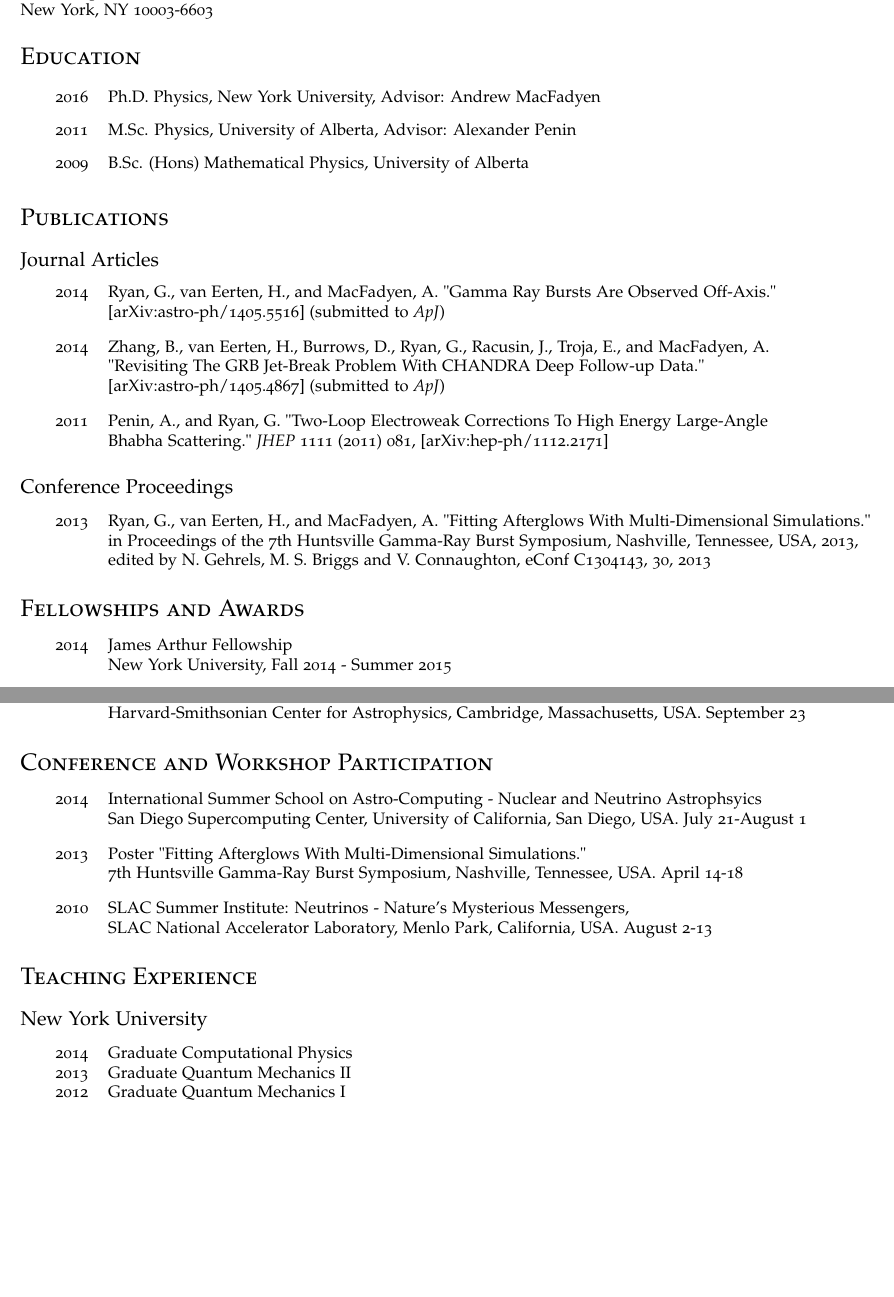
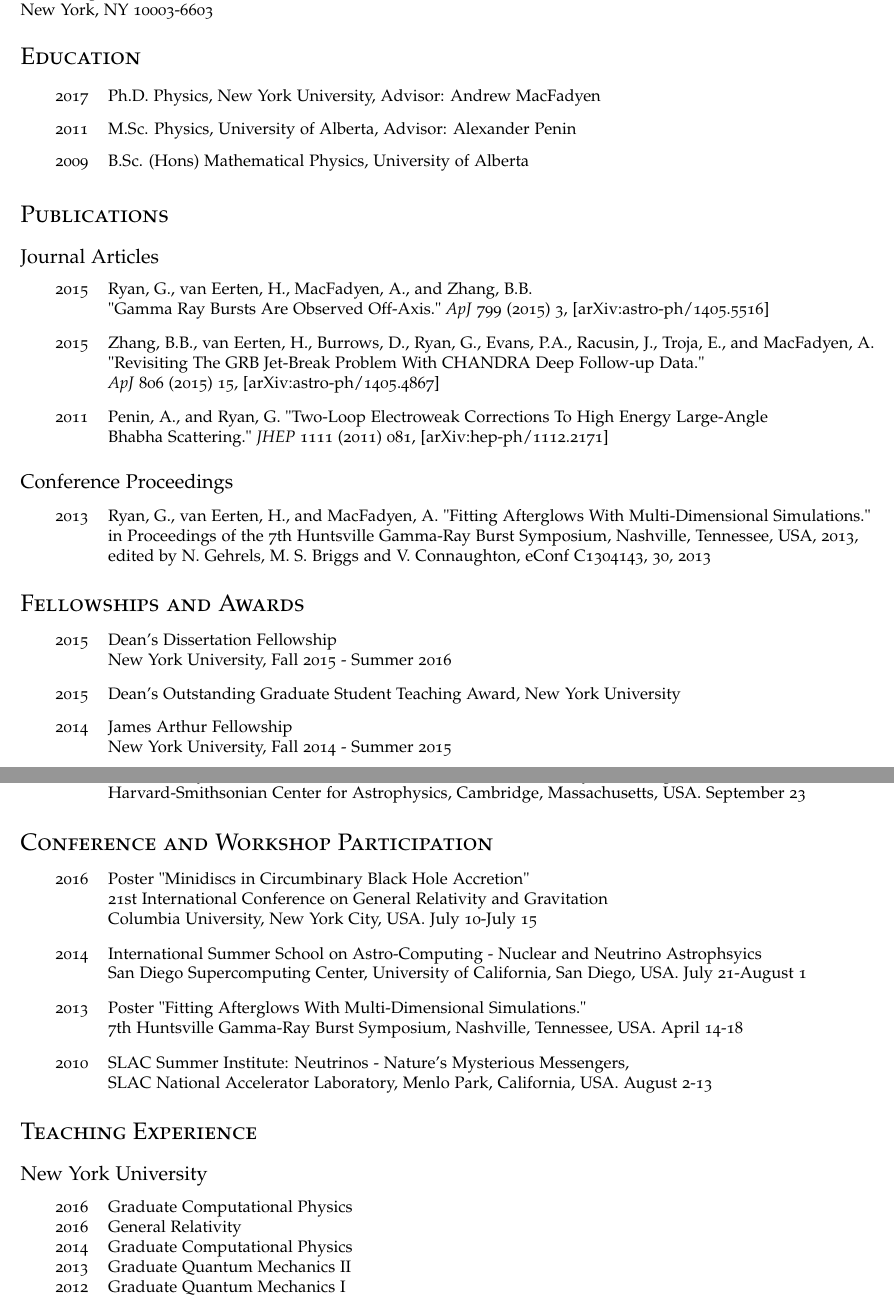
Before and after one commit to geoffryan/CV, a LaTeX CV (CV.tex): two parts of pages 1 and 2 of 3, joined at a grey line, cut so that both start at the same text, the shorter picture padded with empty space. Compiled offline with pdfLaTeX.

Commit message:
Updated CV (Fall 2016)

```diff
--- a/CV.tex
+++ b/CV.tex
@@ -101,7 +101,7 @@
 \section*{Education}
 \begin{itemize}
 \item \begin{tabular}{ll}
-2016 & Ph.D. Physics, New York University, Advisor: Andrew MacFadyen \\
+2017 & Ph.D. Physics, New York University, Advisor: Andrew MacFadyen \\
 \end{tabular}
 
 \item \begin{tabular}{ll}
@@ -120,14 +120,14 @@
 \subsection*{Journal Articles}
 \begin{itemize}
 \item \begin{tabular}{ll}
-2014 & Ryan, G., van Eerten, H., and MacFadyen, A. "Gamma Ray Bursts Are Observed Off-Axis."  \\
-	& [arXiv:astro-ph/1405.5516] (submitted to \emph{ApJ}) \\
+2015 & Ryan, G., van Eerten, H., MacFadyen, A., and Zhang, B.B. \\
+	& "Gamma Ray Bursts Are Observed Off-Axis."  \emph{ApJ} 799 (2015) 3, [arXiv:astro-ph/1405.5516] \\
 \end{tabular}
 
 \item \begin{tabular}{ll}
-2014 & Zhang, B., van Eerten, H., Burrows, D., Ryan, G., Racusin, J., Troja, E., and MacFadyen, A. \\
+2015 & Zhang, B.B., van Eerten, H., Burrows, D., Ryan, G., {Evans}, P.A., Racusin, J., Troja, E., and MacFadyen, A. \\
  & "Revisiting The GRB Jet-Break Problem With CHANDRA Deep Follow-up Data."  \\
-& [arXiv:astro-ph/1405.4867] (submitted to \emph{ApJ}) \\
+&  \emph{ApJ} 806 (2015) 15, [arXiv:astro-ph/1405.4867] \\
 \end{tabular}
 
 \item \begin{tabular}{ll}
@@ -146,6 +146,15 @@
 %Awards
 \section*{Fellowships and Awards}
 \begin{itemize}
+\item \begin{tabular}{ll}
+2015 & Dean's Dissertation Fellowship \\
+& New York University, Fall 2015 - Summer 2016 \\
+\end{tabular}
+
+\item \begin{tabular}{ll}
+2015 & Dean's Outstanding Graduate Student Teaching Award, New York University
+\end{tabular}
+
 \item \begin{tabular}{ll}
 2014 & James Arthur Fellowship \\
 & New York University, Fall 2014 - Summer 2015 \\
@@ -220,6 +229,12 @@
 \section*{Conference and Workshop Participation}
 \begin{itemize}
 \item \begin{tabular}{ll}
+2016 & Poster "Minidiscs in Circumbinary Black Hole Accretion" \\
+	& 21st International Conference on General Relativity and Gravitation \\
+	& Columbia University, New York City, USA. July 10-July 15
+\end{tabular}
+
+\item \begin{tabular}{ll}
 2014 & International Summer School on Astro-Computing - Nuclear and Neutrino Astrophsyics \\
 	& San Diego Supercomputing Center, University of California, San Diego, USA. July 21-August 1
 \end{tabular}
@@ -246,6 +261,8 @@
 \subsection*{New York University}
 \begin{itemize}
 \item \begin{tabular}{ll}
+2016 & Graduate Computational Physics \\
+2016 & General Relativity \\
 2014 & Graduate Computational Physics \\
 2013 & Graduate Quantum Mechanics II \\
 2012 & Graduate Quantum Mechanics I \\
```
